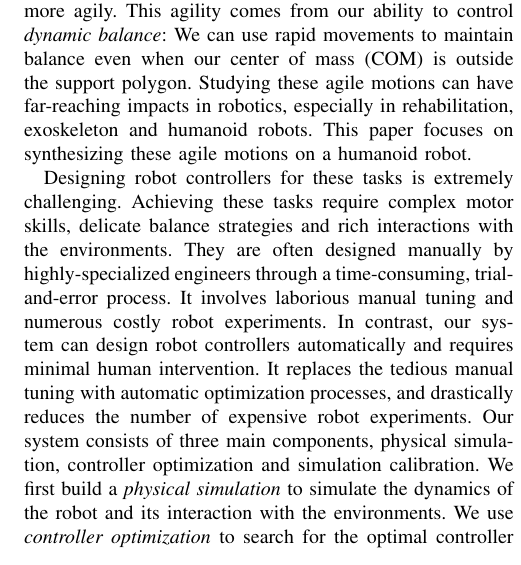
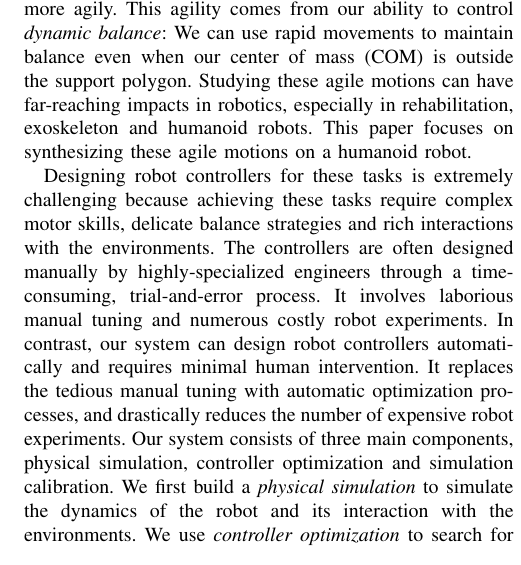
Before and after one commit to jietan/controllerTransfer, a LaTeX paper (icra.tex, which reads intro.tex): part of one column of page 1 of 8, cut so that both start at the same text. Compiled offline with pdfLaTeX.

Commit message:
minor tweak.

```diff
--- a/intro.tex
+++ b/intro.tex
@@ -7,7 +7,7 @@ Many of our daily activities involve changing our posture to a target pose witho
 \ignorethis{\karen{Admit that this can be done and has been done through manual tuning, but emphasize that we will achieve this by automatically transfer a simulated controller to the real world. Mention the challenges of reality gap.}}
 
 
-Designing robot controllers for these tasks is extremely challenging. Achieving these tasks require complex motor skills, delicate balance strategies and rich interactions with the environments. They are often designed manually by highly-specialized engineers through a time-consuming, trial-and-error process. It involves laborious manual tuning and numerous costly robot experiments. In contrast, our system can design robot controllers automatically and requires minimal human intervention. It replaces the tedious manual tuning with automatic optimization processes, and drastically reduces the number of expensive robot experiments. Our system consists of three main components, physical simulation, controller optimization and simulation calibration. We first build a \emph{physical simulation} to simulate the dynamics of the robot and its interaction with the environments. We use \emph{controller optimization} to search for the optimal controller to fulfil the task in the simulation. However, even though this optimal controller works effectively in the simulation, it can perform poorly on a robot in the real environment. This ``Reality Gap'' \cite{Jakobi95} is caused by various simplifications in simulation algorithms, such as simplified actuator models, inaccurate physical parameters, and ignored hardware limitations, noise and latency.
+Designing robot controllers for these tasks is extremely challenging because achieving these tasks require complex motor skills, delicate balance strategies and rich interactions with the environments. The controllers are often designed manually by highly-specialized engineers through a time-consuming, trial-and-error process. It involves laborious manual tuning and numerous costly robot experiments. In contrast, our system can design robot controllers automatically and requires minimal human intervention. It replaces the tedious manual tuning with automatic optimization processes, and drastically reduces the number of expensive robot experiments. Our system consists of three main components, physical simulation, controller optimization and simulation calibration. We first build a \emph{physical simulation} to simulate the dynamics of the robot and its interaction with the environments. We use \emph{controller optimization} to search for the optimal controller to fulfil the task in the simulation. However, even though this optimal controller works effectively in the simulation, it can perform poorly on a robot in the real environment. This ``Reality Gap'' \cite{Jakobi95} is caused by various simplifications in simulation algorithms, such as simplified actuator models, inaccurate physical parameters, and ignored hardware limitations, noise and latency.
 
 \ignorethis{\karen{Describe our idea and how it solve the reality gap.}}
 
```
